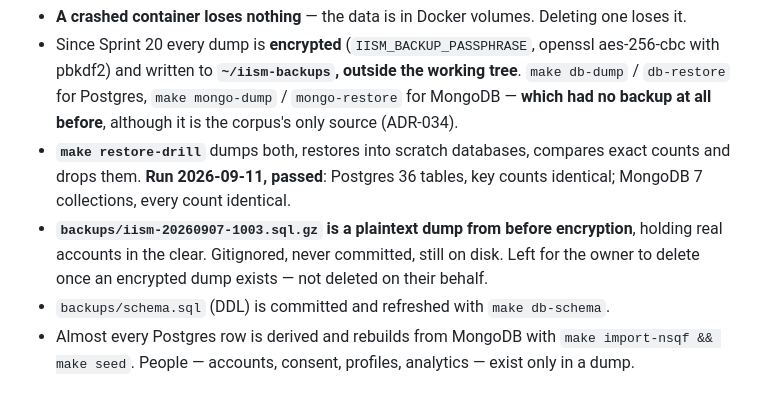
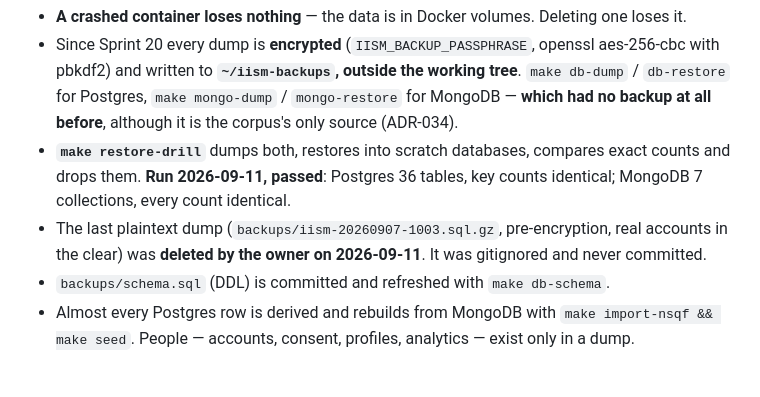
Before and after one commit to hegdekattehnew/iism, a Markdown page: projectContextForMe.md, the part around the change. Drawn GitHub-style.

```diff
--- a/projectContextForMe.md
+++ b/projectContextForMe.md
@@ -733,9 +733,8 @@ checked**; re-check it, do not read it here.
 - **`make restore-drill`** dumps both, restores into scratch databases, compares exact counts and
   drops them. **Run 2026-09-11, passed**: Postgres 36 tables, key counts identical; MongoDB 7
   collections, every count identical.
-- **`backups/iism-20260907-1003.sql.gz` is a plaintext dump from before encryption**, holding real
-  accounts in the clear. Gitignored, never committed, still on disk. Left for the owner to delete
-  once an encrypted dump exists — not deleted on their behalf.
+- The last plaintext dump (`backups/iism-20260907-1003.sql.gz`, pre-encryption, real accounts in
+  the clear) was **deleted by the owner on 2026-09-11**. It was gitignored and never committed.
 - `backups/schema.sql` (DDL) is committed and refreshed with `make db-schema`.
 - Almost every Postgres row is derived and rebuilds from MongoDB with `make import-nsqf && make
   seed`. People — accounts, consent, profiles, analytics — exist only in a dump.
```
Also changed, not shown: backups/README.md (+3 -3 lines).
